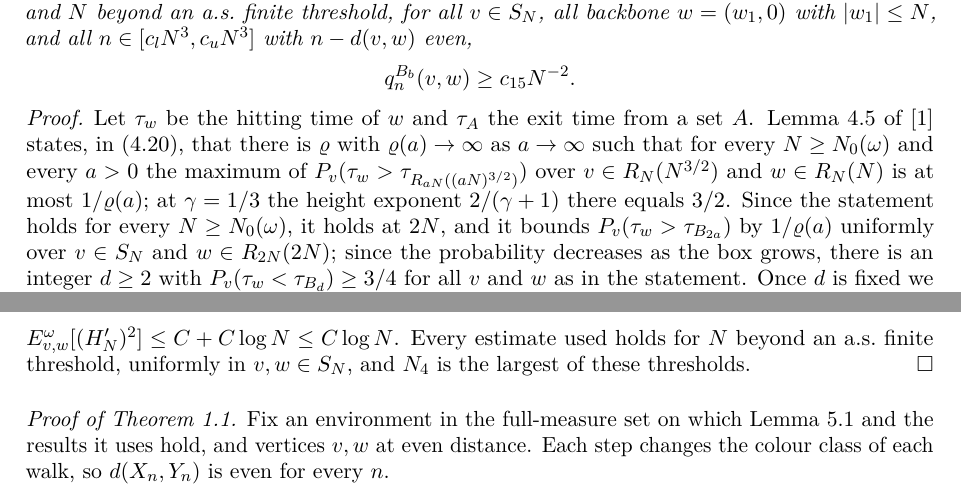
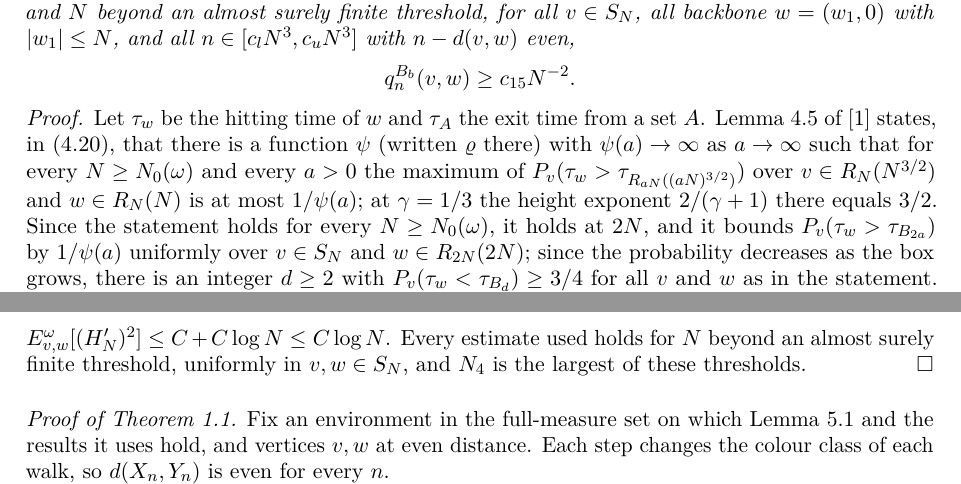
Before and after one commit to yspennstate/comb-collisions-critical-exponent, a LaTeX paper (paper/main.tex): two parts of pages 6 and 12 of 13, joined at a grey line, cut so that both start at the same text. Compiled offline with pdfLaTeX.

Commit message:
notation [skip ci]

```diff
--- a/paper/main.tex
+++ b/paper/main.tex
@@ -146,14 +146,14 @@ with $c>0$ depending only on $C_H$. This is summable in $N$, and the Borel--Cant
 \end{proof}
 
 \begin{lemma}\label{lem:low}
-There are constants $0<c_l<c_u=2c_l$, $b\ge1$ and $c_{15}>0$ such that, for $\PP$-a.e.\ $\omega$ and $N$ beyond an a.s.\ finite threshold, for all $v\in S_N$, all backbone $w=(w_1,0)$ with $|w_1|\le N$, and all $n\in[c_lN^3,c_uN^3]$ with $n-d(v,w)$ even,
+There are constants $0<c_l<c_u=2c_l$, $b\ge1$ and $c_{15}>0$ such that, for $\PP$-a.e.\ $\omega$ and $N$ beyond an almost surely finite threshold, for all $v\in S_N$, all backbone $w=(w_1,0)$ with $|w_1|\le N$, and all $n\in[c_lN^3,c_uN^3]$ with $n-d(v,w)$ even,
 \[
 q^{B_b}_n(v,w)\ge c_{15}N^{-2}.
 \]
 \end{lemma}
 
 \begin{proof}
-Let $\tau_w$ be the hitting time of $w$ and $\tau_A$ the exit time from a set $A$. Lemma~4.5 of \cite{DNNS} states, in (4.20), that there is $\varrho$ with $\varrho(a)\to\infty$ as $a\to\infty$ such that for every $N\ge N_0(\omega)$ and every $a>0$ the maximum of $P_v(\tau_w>\tau_{R_{aN}((aN)^{3/2})})$ over $v\in R_N(N^{3/2})$ and $w\in R_N(N)$ is at most $1/\varrho(a)$; at $\gamma=1/3$ the height exponent $2/(\gamma+1)$ there equals $3/2$. Since the statement holds for every $N\ge N_0(\omega)$, it holds at $2N$, and it bounds $P_v(\tau_w>\tau_{B_{2a}})$ by $1/\varrho(a)$ uniformly over $v\in S_N$ and $w\in R_{2N}(2N)$; since the probability decreases as the box grows, there is an integer $d\ge2$ with $P_v(\tau_w<\tau_{B_d})\ge3/4$ for all $v$ and $w$ as in the statement. Once $d$ is fixed we bound $E_v[\tau_w\wedge\tau_{B_d}]$ in two stages. Let $v=(v_1,h)$. Until it reaches $(v_1,0)$ the walk moves on the tooth at $v_1$, a path of length at most $L=(dN)^{3/2}+1$ inside $B_d$ (reflected at the top if the tooth is shorter); by the gambler's ruin estimate the expected time to reach $(v_1,0)$ or leave $B_d$ is at most $2L^2\le8d^3N^3$. From $(v_1,0)$, the commute-time identity for the walk on $B_d$ with its exterior boundary glued to a single vertex, together with the volume bound of Lemma~\ref{lem:vol} (the glued graph has at most $|B_d|+2dN+3$ edges) and the resistance bound $R_{\rm eff}((v_1,0),w)\le|v_1-w_1|\le3N$, gives expected time at most $C(d)N^3$ to reach $w$ or leave $B_d$. By the strong Markov property, $E_v[\tau_w\wedge\tau_{B_d}]\le C'(d)N^3$; we rename $C'(d)$ as $C(d)$. With $c_l=4C(d)$, Markov's inequality gives $P_v(\tau_w\wedge\tau_{B_d}>c_lN^3)\le1/4$, hence
+Let $\tau_w$ be the hitting time of $w$ and $\tau_A$ the exit time from a set $A$. Lemma~4.5 of \cite{DNNS} states, in (4.20), that there is a function $\psi$ (written $\varrho$ there) with $\psi(a)\to\infty$ as $a\to\infty$ such that for every $N\ge N_0(\omega)$ and every $a>0$ the maximum of $P_v(\tau_w>\tau_{R_{aN}((aN)^{3/2})})$ over $v\in R_N(N^{3/2})$ and $w\in R_N(N)$ is at most $1/\psi(a)$; at $\gamma=1/3$ the height exponent $2/(\gamma+1)$ there equals $3/2$. Since the statement holds for every $N\ge N_0(\omega)$, it holds at $2N$, and it bounds $P_v(\tau_w>\tau_{B_{2a}})$ by $1/\psi(a)$ uniformly over $v\in S_N$ and $w\in R_{2N}(2N)$; since the probability decreases as the box grows, there is an integer $d\ge2$ with $P_v(\tau_w<\tau_{B_d})\ge3/4$ for all $v$ and $w$ as in the statement. Once $d$ is fixed we bound $E_v[\tau_w\wedge\tau_{B_d}]$ in two stages. Let $v=(v_1,h)$. Until it reaches $(v_1,0)$ the walk moves on the tooth at $v_1$, a path of length at most $L=(dN)^{3/2}+1$ inside $B_d$ (reflected at the top if the tooth is shorter); by the gambler's ruin estimate the expected time to reach $(v_1,0)$ or leave $B_d$ is at most $2L^2\le8d^3N^3$. From $(v_1,0)$, the commute-time identity for the walk on $B_d$ with its exterior boundary glued to a single vertex, together with the volume bound of Lemma~\ref{lem:vol} (the glued graph has at most $|B_d|+2dN+3$ edges) and the resistance bound $R_{\rm eff}((v_1,0),w)\le|v_1-w_1|\le3N$, gives expected time at most $C(d)N^3$ to reach $w$ or leave $B_d$. By the strong Markov property, $E_v[\tau_w\wedge\tau_{B_d}]\le C'(d)N^3$; we rename $C'(d)$ as $C(d)$. With $c_l=4C(d)$, Markov's inequality gives $P_v(\tau_w\wedge\tau_{B_d}>c_lN^3)\le1/4$, hence
 \[
 P_v\bigl(\tau_w\le c_lN^3,\ \tau_w<\tau_{B_d}\bigr)\ge\tfrac12 .
 \]
@@ -340,7 +340,7 @@ The first kernels are bounded uniformly in $x$, so the collision site $x$ is sum
 \[
 \sum_{n<n'\text{ in }W}P^\omega_{v,w}(C_n\cap C_{n'})\le\frac CN\sum_{|x|\le N}\Bigl(G_{[1,N^{1/2}]}(x)+G_{[N^{1/2},c_uN^3]}(x)\Bigr).
 \]
-By Lemma~\ref{lem:small} the first sum is at most $CN\log N$, and by Lemma~\ref{lem:large} with $C_0=c_u$ each term of the second is at most $C\log N$, so the second sum is at most $(2N+1)C\log N$. Hence $E^\omega_{v,w}[(H'_N)^2]\le C+C\log N\le C\log N$. Every estimate used holds for $N$ beyond an a.s.\ finite threshold, uniformly in $v,w\in S_N$, and $N_4$ is the largest of these thresholds.
+By Lemma~\ref{lem:small} the first sum is at most $CN\log N$, and by Lemma~\ref{lem:large} with $C_0=c_u$ each term of the second is at most $C\log N$, so the second sum is at most $(2N+1)C\log N$. Hence $E^\omega_{v,w}[(H'_N)^2]\le C+C\log N\le C\log N$. Every estimate used holds for $N$ beyond an almost surely finite threshold, uniformly in $v,w\in S_N$, and $N_4$ is the largest of these thresholds.
 \end{proof}
 
 \begin{proof}[Proof of Theorem~\ref{thm:main}]
```
Also changed, not shown: paper/main.pdf.
